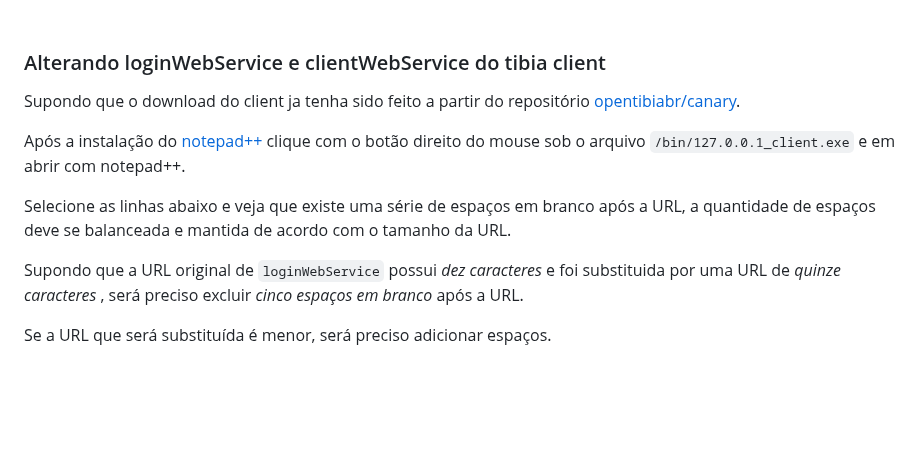
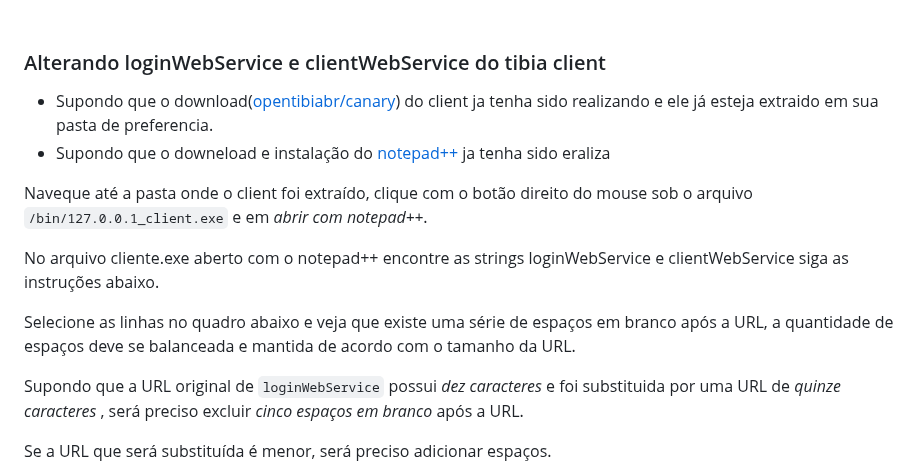
Before and after one commit to RafaelClaumann/dockerized-otserver, a Markdown page: README.md, the part around the change. GitHub-like rendering; blank space fills up the shorter version.

```diff
--- a/README.md
+++ b/README.md
@@ -37,11 +37,16 @@ O phpmyadmin pode ser acessado em http://localhost:9090.
 <br>
 
 ### Alterando loginWebService e clientWebService do tibia client
-Supondo que o download do client ja tenha sido feito a partir do repositório [opentibiabr/canary](https://github.com/opentibiabr/canary/tags).
+- Supondo que o download([opentibiabr/canary](https://github.com/opentibiabr/canary/tags)) do client ja tenha sido realizando e ele já esteja extraido em sua pasta de preferencia.
+- Supondo que o downeload e instalação do [notepad++](https://notepad-plus-plus.org/downloads/) ja tenha sido eraliza
 
-Após a instalação do [notepad++](https://notepad-plus-plus.org/downloads/) clique com o botão direito do mouse sob o arquivo `/bin/127.0.0.1_client.exe` e em abrir com notepad++.
 
-Selecione as linhas abaixo e veja que existe uma série de espaços em branco após a URL, a quantidade de espaços deve se balanceada e mantida de acordo com o tamanho da URL.
+Naveque até a pasta onde o client foi extraído, clique com o botão direito do mouse sob o arquivo `/bin/127.0.0.1_client.exe` e em *abrir com notepad++*.
+
+No arquivo cliente.exe aberto com o notepad++ encontre as strings loginWebService e clientWebService siga as instruções abaixo.
+
+Selecione as linhas no quadro abaixo e veja que existe uma série de espaços em branco após a URL, a quantidade de espaços deve se balanceada e mantida de acordo com o tamanho da URL.
+
 
 Supondo que a URL original de `loginWebService` possui *dez caracteres* e foi substituida por uma URL de *quinze caracteres* , será preciso excluir *cinco espaços em branco* após a URL.
 
```
